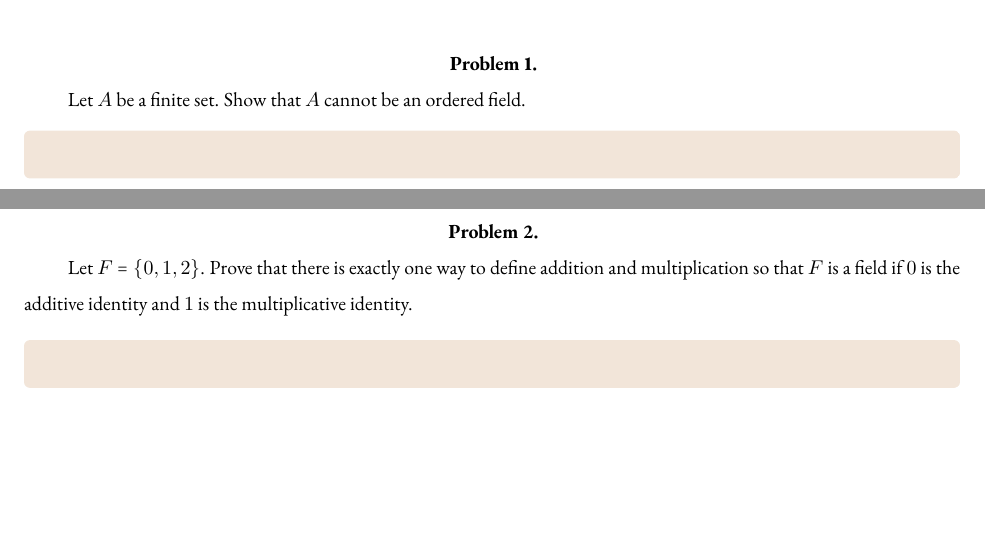
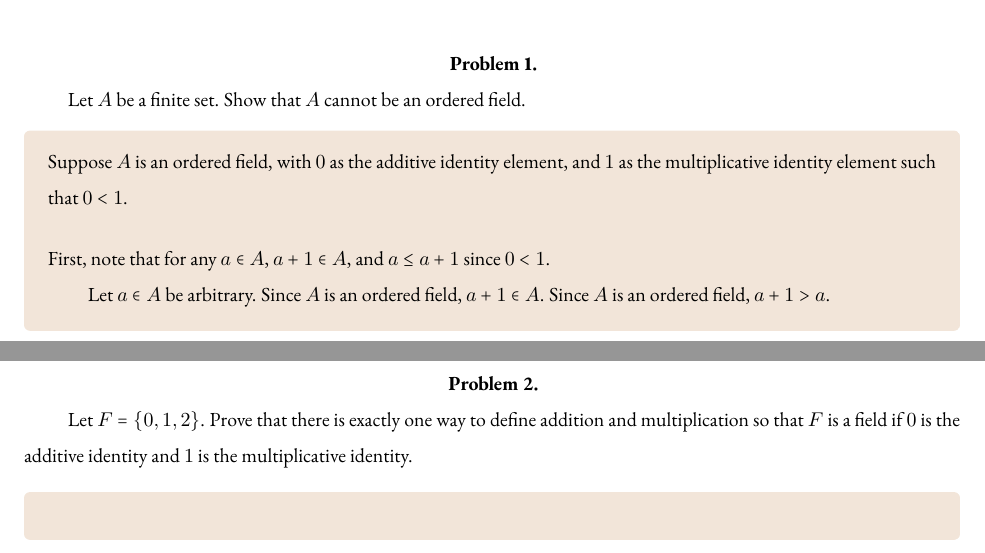
Before and after one commit to lostflux/analysis, a LaTeX problem sheet (hw/hw2/main.tex, which reads hw/hw2/problem1.tex): two parts of pages 1 and 2 of 7, joined at a grey line, cut so that both start at the same text, the shorter picture padded with empty space. The pictures show the PDF file hw/hw2/main.pdf that the author committed with the source.

Commit message:
hw2 checkpoint

```diff
--- a/hw/hw2/problem1.tex
+++ b/hw/hw2/problem1.tex
@@ -3,5 +3,16 @@
   Show that $A$ cannot be an ordered field.
 \end{problem}
 \begin{answer}
+  Suppose $A$ is an ordered field,
+  with $0$ as the additive identity element, and $1$ as the multiplicative identity element
+  such that $0 < 1$.
+
+  \step
+  First, note that for any $a \in A$, $a + 1 \in A$,
+  and $a \le a + 1$ since $0 < 1$.
+
+  Let $a \in A$ be arbitrary.
+  Since $A$ is an ordered field, $a + 1 \in A$.
+  Since $A$ is an ordered field, $a + 1 > a$.
 
 \end{answer}
```
Also changed, not shown: hw/hw2/main.pdf.
